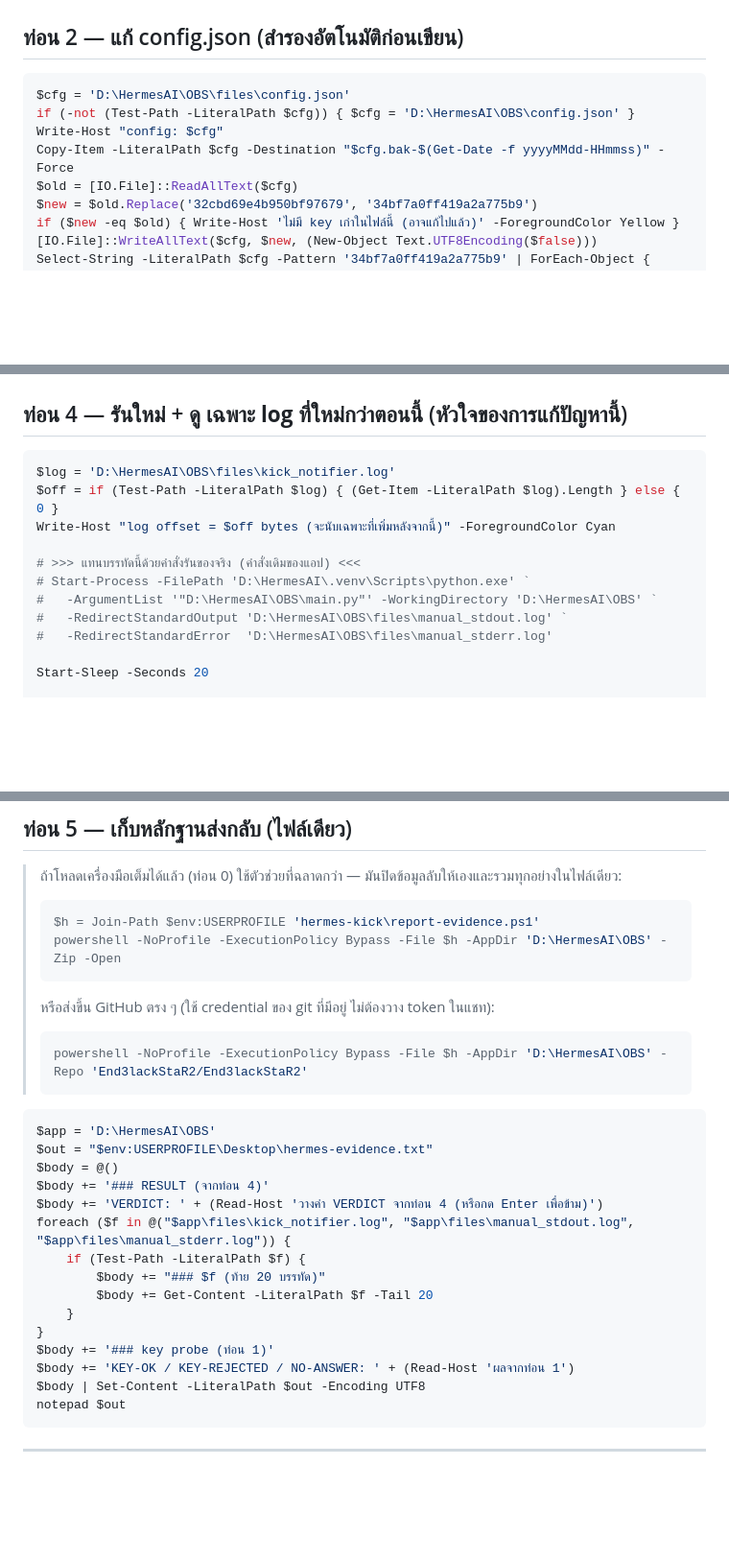
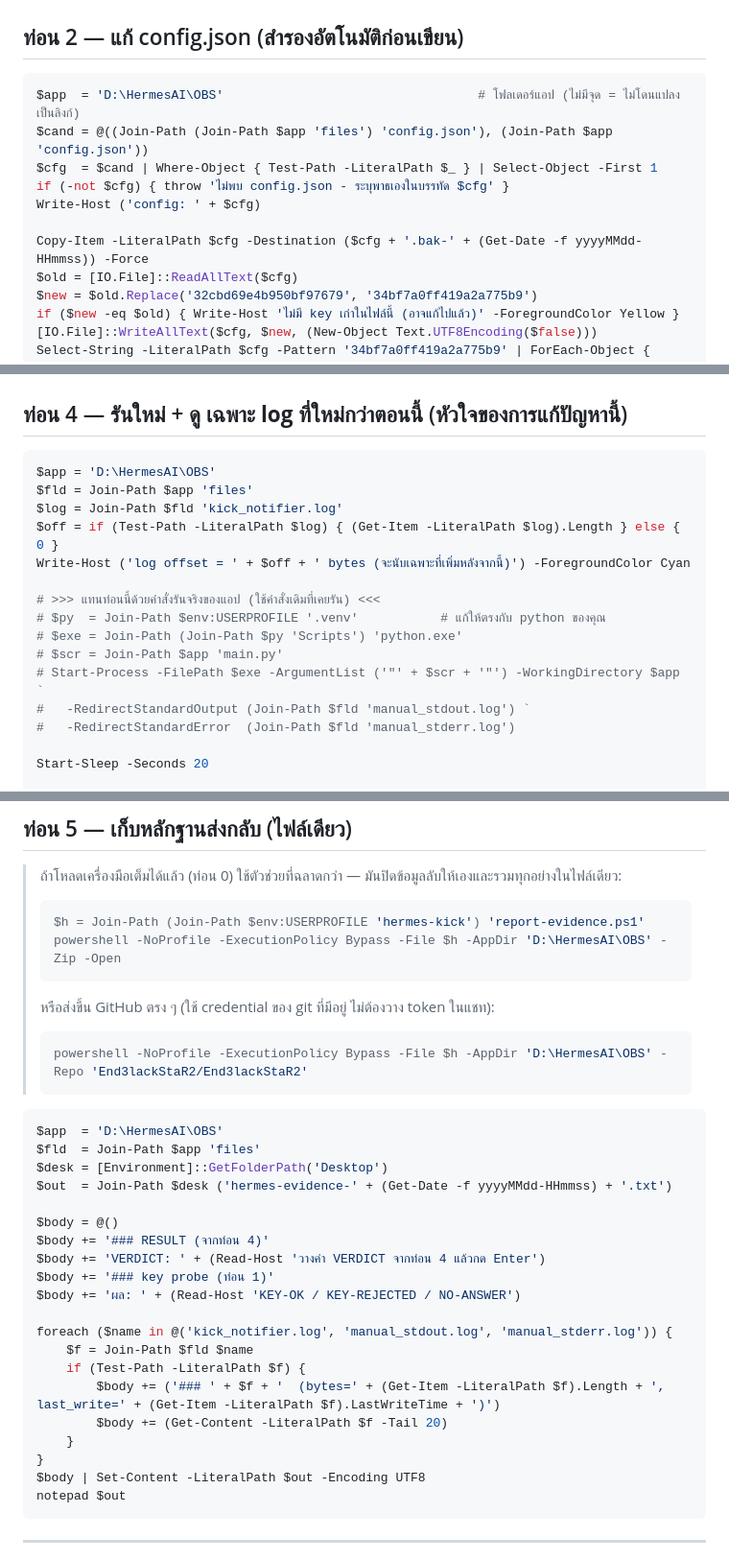
Before and after one commit to End3lackStaR2/End3lackStaR2, a Markdown page: hermes/MANUAL-FALLBACK-TH.md, 3 parts joined by grey strips. Shown at 96% size. Drawn GitHub-style; blank space fills up the shorter version.

````diff
--- a/hermes/MANUAL-FALLBACK-TH.md
+++ b/hermes/MANUAL-FALLBACK-TH.md
@@ -106,10 +130,13 @@ try {
 ## ท่อน 2 — แก้ config.json (สำรองอัตโนมัติก่อนเขียน)
 
 ```powershell
-$cfg = 'D:\HermesAI\OBS\files\config.json'
-if (-not (Test-Path -LiteralPath $cfg)) { $cfg = 'D:\HermesAI\OBS\config.json' }
-Write-Host "config: $cfg"
-Copy-Item -LiteralPath $cfg -Destination "$cfg.bak-$(Get-Date -f yyyyMMdd-HHmmss)" -Force
+$app  = 'D:\HermesAI\OBS'                                  # โฟลเดอร์แอป (ไม่มีจุด = ไม่โดนแปลงเป็นลิงก์)
+$cand = @((Join-Path (Join-Path $app 'files') 'config.json'), (Join-Path $app 'config.json'))
+$cfg  = $cand | Where-Object { Test-Path -LiteralPath $_ } | Select-Object -First 1
+if (-not $cfg) { throw 'ไม่พบ config.json - ระบุพาธเองในบรรทัด $cfg' }
+Write-Host ('config: ' + $cfg)
+
+Copy-Item -LiteralPath $cfg -Destination ($cfg + '.bak-' + (Get-Date -f yyyyMMdd-HHmmss)) -Force
 $old = [IO.File]::ReadAllText($cfg)
 $new = $old.Replace('32cbd69e4b950bf97679', '34bf7a0ff419a2a775b9')
 if ($new -eq $old) { Write-Host 'ไม่มี key เก่าในไฟล์นี้ (อาจแก้ไปแล้ว)' -ForegroundColor Yellow }
@@ -137,15 +164,19 @@ Get-CimInstance Win32_Process -Filter "Name like 'py%'" |
 ## ท่อน 4 — รันใหม่ + ดู **เฉพาะ log ที่ใหม่กว่าตอนนี้** (หัวใจของการแก้ปัญหานี้)
 
 ```powershell
-$log = 'D:\HermesAI\OBS\files\kick_notifier.log'
+$app = 'D:\HermesAI\OBS'
+$fld = Join-Path $app 'files'
+$log = Join-Path $fld 'kick_notifier.log'
 $off = if (Test-Path -LiteralPath $log) { (Get-Item -LiteralPath $log).Length } else { 0 }
-Write-Host "log offset = $off bytes (จะนับเฉพาะที่เพิ่มหลังจากนี้)" -ForegroundColor Cyan
+Write-Host ('log offset = ' + $off + ' bytes (จะนับเฉพาะที่เพิ่มหลังจากนี้)') -ForegroundColor Cyan
 
-# >>> แทนบรรทัดนี้ด้วยคำสั่งรันของจริง (คำสั่งเดิมของแอป) <<<
-# Start-Process -FilePath 'D:\HermesAI\.venv\Scripts\python.exe' `
-#   -ArgumentList '"D:\HermesAI\OBS\main.py"' -WorkingDirectory 'D:\HermesAI\OBS' `
-#   -RedirectStandardOutput 'D:\HermesAI\OBS\files\manual_stdout.log' `
-#   -RedirectStandardError  'D:\HermesAI\OBS\files\manual_stderr.log'
+# >>> แทนท่อนนี้ด้วยคำสั่งรันจริงของแอป (ใช้คำสั่งเดิมที่เคยรัน) <<<
+# $py  = Join-Path $env:USERPROFILE '.venv'           # แก้ให้ตรงกับ python ของคุณ
+# $exe = Join-Path (Join-Path $py 'Scripts') 'python.exe'
+# $scr = Join-Path $app 'main.py'
+# Start-Process -FilePath $exe -ArgumentList ('"' + $scr + '"') -WorkingDirectory $app `
+#   -RedirectStandardOutput (Join-Path $fld 'manual_stdout.log') `
+#   -RedirectStandardError  (Join-Path $fld 'manual_stderr.log')
 
 Start-Sleep -Seconds 20
 
@@ -177,7 +208,7 @@ Write-Host ("RESULT_JSON " + (@{ verdict = $v; log_path = $log; new_lines = $lin
 
 > ถ้าโหลดเครื่องมือเต็มได้แล้ว (ท่อน 0) ใช้ตัวช่วยที่ฉลาดกว่า — มันปิดข้อมูลลับให้เองและรวมทุกอย่างในไฟล์เดียว:
 > ```powershell
-> $h = Join-Path $env:USERPROFILE 'hermes-kick\report-evidence.ps1'
+> $h = Join-Path (Join-Path $env:USERPROFILE 'hermes-kick') 'report-evidence.ps1'
 > powershell -NoProfile -ExecutionPolicy Bypass -File $h -AppDir 'D:\HermesAI\OBS' -Zip -Open
 > ```
 > หรือส่งขึ้น GitHub ตรง ๆ (ใช้ credential ของ git ที่มีอยู่ ไม่ต้องวาง token ในแชท):
@@ -186,19 +217,24 @@ Write-Host ("RESULT_JSON " + (@{ verdict = $v; log_path = $log; new_lines = $lin
 > ```
 
 ```powershell
-$app = 'D:\HermesAI\OBS'
-$out = "$env:USERPROFILE\Desktop\hermes-evidence.txt"
+$app  = 'D:\HermesAI\OBS'
+$fld  = Join-Path $app 'files'
+$desk = [Environment]::GetFolderPath('Desktop')
+$out  = Join-Path $desk ('hermes-evidence-' + (Get-Date -f yyyyMMdd-HHmmss) + '.txt')
+
 $body = @()
 $body += '### RESULT (จากท่อน 4)'
-$body += 'VERDICT: ' + (Read-Host 'วางค่า VERDICT จากท่อน 4 (หรือกด Enter เพื่อข้าม)')
-foreach ($f in @("$app\files\kick_notifier.log", "$app\files\manual_stdout.log", "$app\files\manual_stderr.log")) {
+$body += 'VERDICT: ' + (Read-Host 'วางค่า VERDICT จากท่อน 4 แล้วกด Enter')
+$body += '### key probe (ท่อน 1)'
+$body += 'ผล: ' + (Read-Host 'KEY-OK / KEY-REJECTED / NO-ANSWER')
+
+foreach ($name in @('kick_notifier.log', 'manual_stdout.log', 'manual_stderr.log')) {
+    $f = Join-Path $fld $name
     if (Test-Path -LiteralPath $f) {
-        $body += "### $f (ท้าย 20 บรรทัด)"
-        $body += Get-Content -LiteralPath $f -Tail 20
+        $body += ('### ' + $f + '  (bytes=' + (Get-Item -LiteralPath $f).Length + ', last_write=' + (Get-Item -LiteralPath $f).LastWriteTime + ')')
+        $body += (Get-Content -LiteralPath $f -Tail 20)
     }
 }
-$body += '### key probe (ท่อน 1)'
-$body += 'KEY-OK / KEY-REJECTED / NO-ANSWER: ' + (Read-Host 'ผลจากท่อน 1')
 $body | Set-Content -LiteralPath $out -Encoding UTF8
 notepad $out
 ```
````
Also changed, not shown: other parts of hermes/MANUAL-FALLBACK-TH.md (+54 -30 lines).
